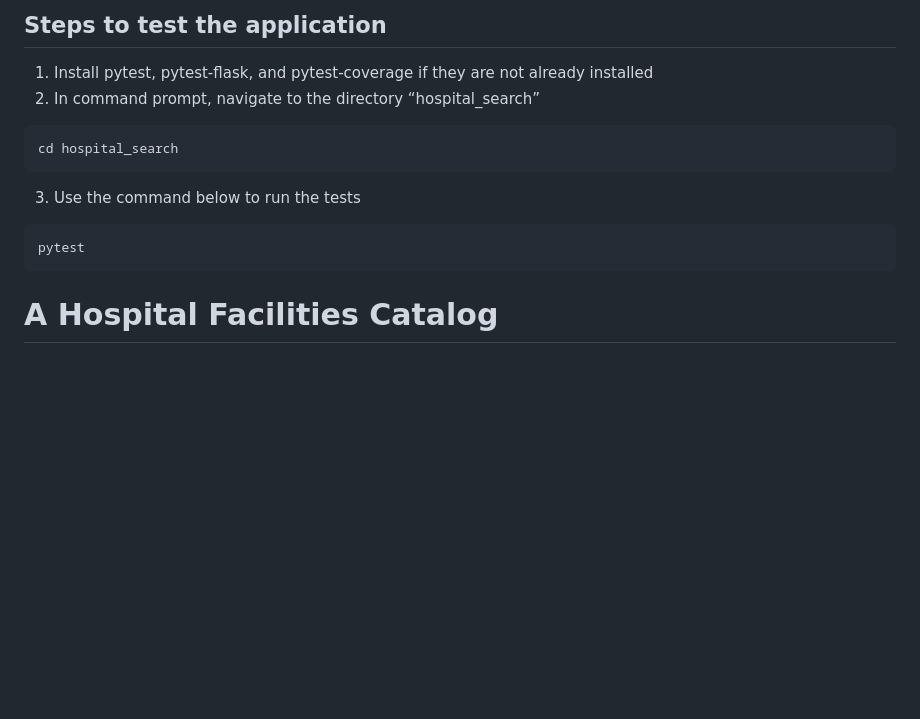
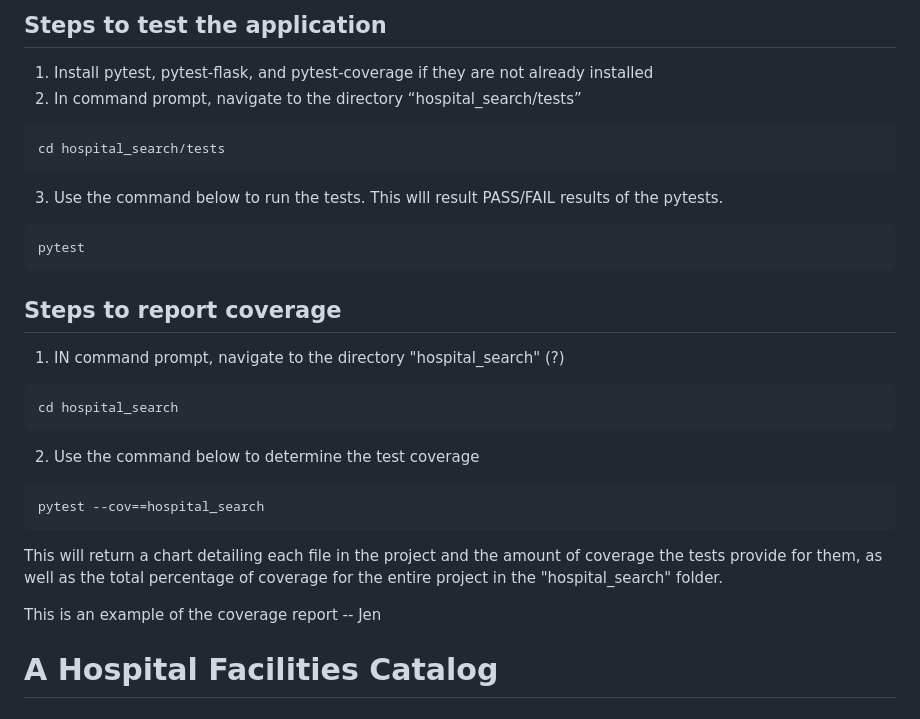
Before and after one commit to davidmertenjones/ist-303-team-kanto-project, a Markdown page: README.md, the part around the change. GitHub-like rendering; blank space fills up the shorter version.

Commit message:
Add test coverage info.

````diff
--- a/README.md
+++ b/README.md
@@ -37,15 +37,27 @@ python init_db.py
 
 ## Steps to test the application
 1.	Install pytest, pytest-flask, and pytest-coverage if they are not already installed
-2.	In command prompt, navigate to the directory “hospital_search”
+2.	In command prompt, navigate to the directory “hospital_search/tests”
 ```
-cd hospital_search
+cd hospital_search/tests
 ```
-3.	Use the command below to run the tests
+3.	Use the command below to run the tests.  This wlll result PASS/FAIL results of the pytests.
 ```
 pytest
 ```
 
+## Steps to report coverage
+1. IN command prompt, navigate to the directory "hospital_search" (?)
+```
+cd hospital_search
+```
+2. Use the command below to determine the test coverage
+```
+pytest --cov==hospital_search
+```
+This will return a chart detailing each file in the project and the amount of coverage the tests provide for them, as well as the total percentage of coverage for the entire project in the "hospital_search" folder.
+
+This is an example of the coverage report -- Jen
 
 # A Hospital Facilities Catalog
 
````
